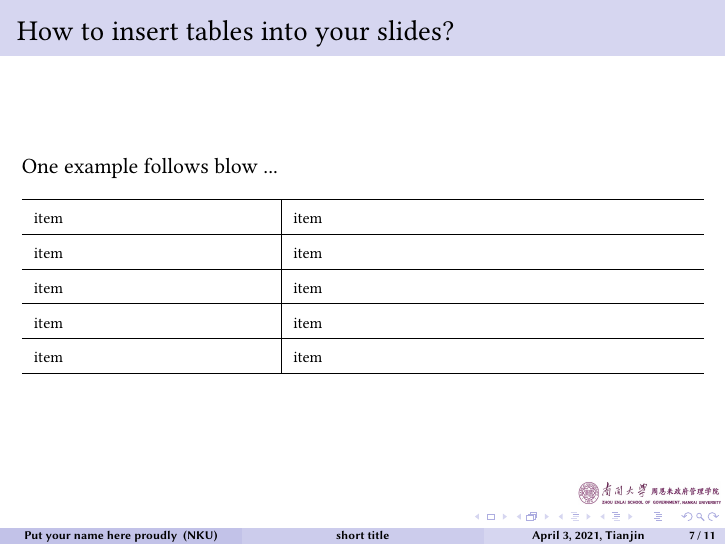
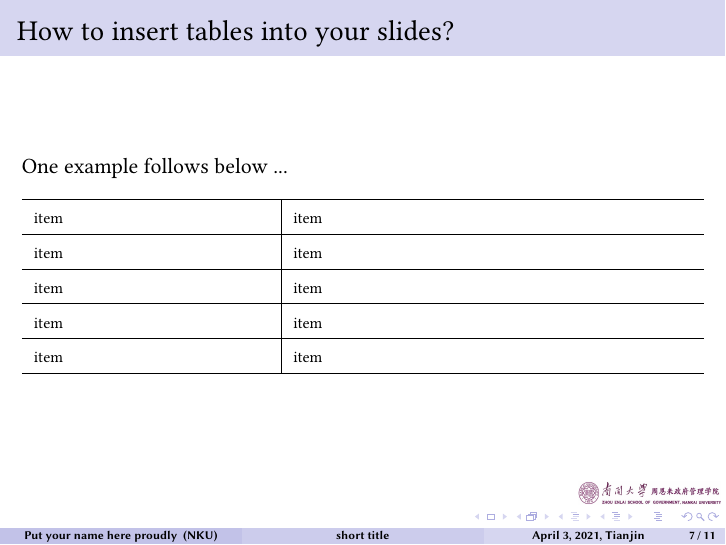
Before and after one commit to yuhuangniu/NKUbeamer, LaTeX slides (beamer_template.tex): page 7 of 11. Compiled offline with pdfLaTeX.

Commit message:
fix some typos

```diff
--- a/beamer_template.tex
+++ b/beamer_template.tex
@@ -103,7 +103,7 @@
 	%-----------------------------------------------
 	\begin{frame}
 		\frametitle{How to insert tables into your slides?}
-		One example follows blow ...
+		One example follows below ...
 		\begin{table}[htbp]
 			\centering
 			\scriptsize
```
Also changed, not shown: beamer_template.tex (6 more changed lines).
